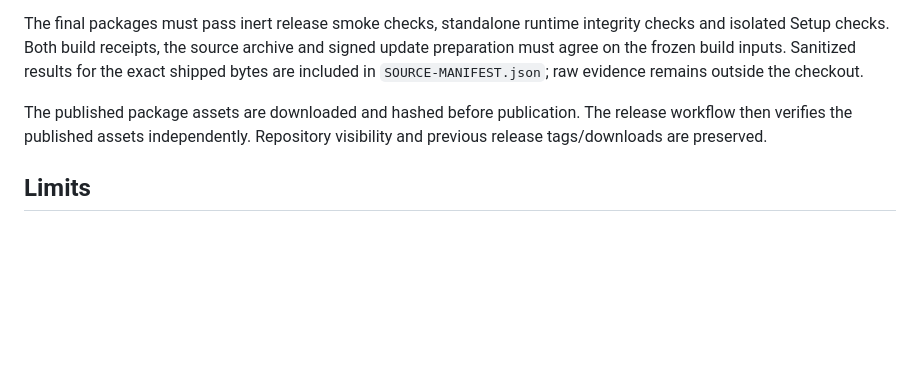
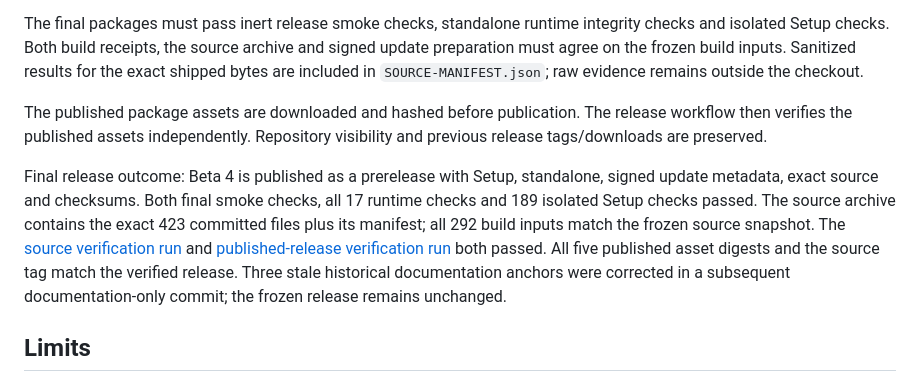
Before and after one commit to acoyeen/vine-mix, a Markdown page: docs/BETA4_AUDIT.md, the part around the change. Rendered like a GitHub page; blank space fills up the shorter version.

```diff
--- a/docs/BETA4_AUDIT.md
+++ b/docs/BETA4_AUDIT.md
@@ -56,6 +56,17 @@ The published package assets are downloaded and hashed before publication. The
 release workflow then verifies the published assets independently. Repository
 visibility and previous release tags/downloads are preserved.
 
+Final release outcome: Beta 4 is published as a prerelease with Setup,
+standalone, signed update metadata, exact source and checksums. Both final smoke
+checks, all 17 runtime checks and 189 isolated Setup checks passed. The source
+archive contains the exact 423 committed files plus its manifest; all 292 build
+inputs match the frozen source snapshot. The
+[source verification run](https://github.com/acoyeen/vine-mix/actions/runs/39962545477)
+and [published-release verification run](https://github.com/acoyeen/vine-mix/actions/runs/39964789273)
+both passed. All five published asset digests and the source tag match the
+verified release. Three stale historical documentation anchors were corrected
+in a subsequent documentation-only commit; the frozen release remains unchanged.
+
 ## Limits
 
 See [current qualification](BETA_TESTING_CURRENT.md) and [Beta 4's release notes](releases/0.3.0-beta.4.md).
```
Also changed, not shown: docs/BETA_TESTING_CURRENT.md (+12 -2 lines).
